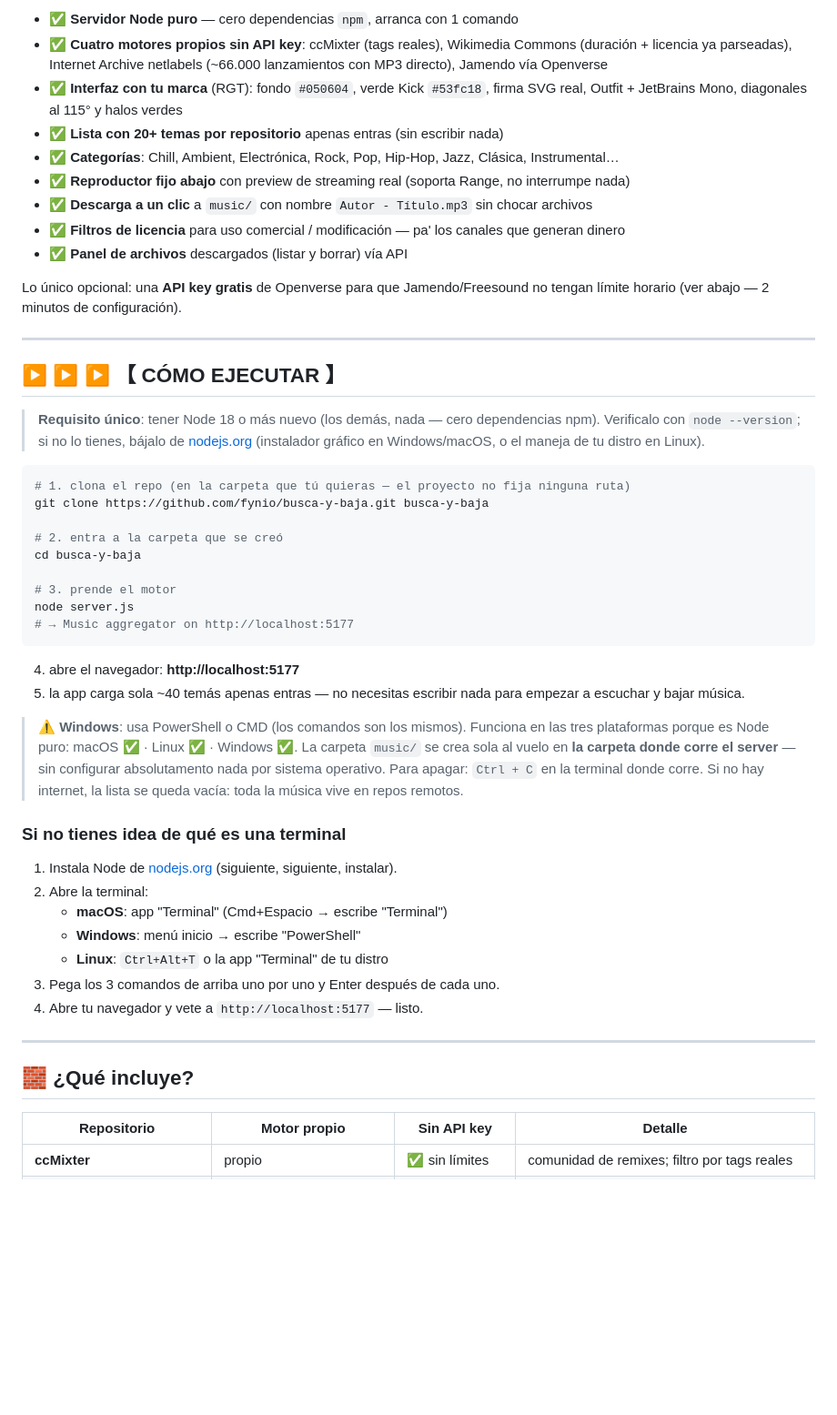
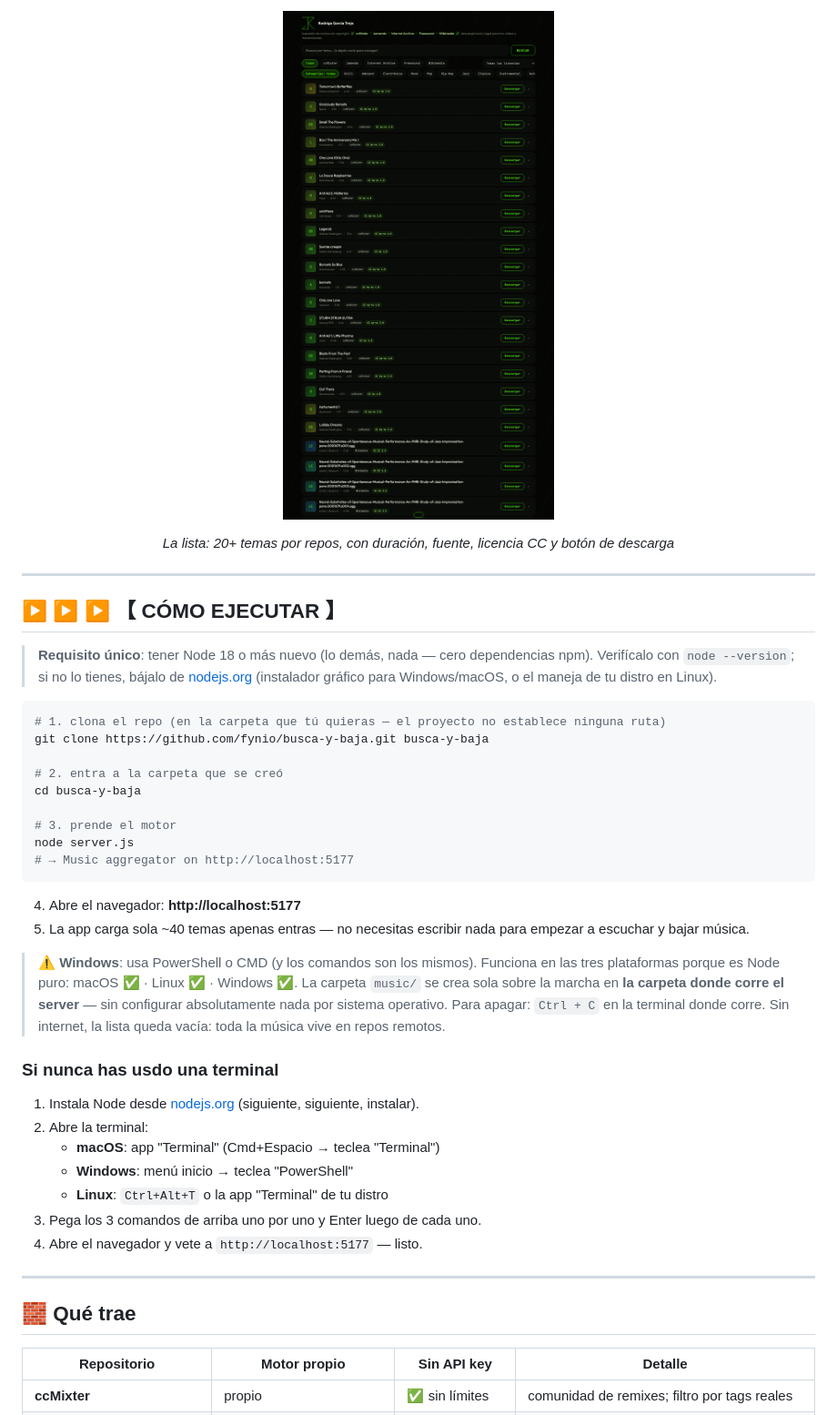
Before and after one commit to fynio/busca-y-baja, a Markdown page: README.md, the part around one of its changes. Shown at 91% size. Drawn GitHub-style; pictures changed too: docs/img/app-full.png (added); blank space fills up the shorter version.

Commit message:
docs: mission-first README with real screenshots; fix wikimedia license badge + footer tagline

````diff
--- a/README.md
+++ b/README.md
@@ -40,30 +56,20 @@ el preview y la descarga funcionen siempre). Tú nadaıcás escuchas y bajas.
 
-- ✅ **Servidor Node puro** — cero dependencias `npm`, arranca con 1 comando
-- ✅ **Cuatro motores propios sin API key**: ccMixter (tags reales), Wikimedia Commons
-  (duración + licencia ya parseadas), Internet Archive netlabels (~66.000 lanzamientos
-  con MP3 directo), Jamendo vía Openverse
-- ✅ **Interfaz con tu marca** (RGT): fondo `#050604`, verde Kick `#53fc18`, firma SVG real,
-  Outfit + JetBrains Mono, diagonales al 115° y halos verdes
-- ✅ **Lista con 20+ temas por repositorio** apenas entras (sin escribir nada)
-- ✅ **Categorías**: Chill, Ambient, Electrónica, Rock, Pop, Hip‑Hop, Jazz, Clásica, Instrumental…
-- ✅ **Reproductor fijo abajo** con preview de streaming real (soporta Range, no interrumpe nada)
-- ✅ **Descarga a un clic** a `music/` con nombre `Autor - Título.mp3` sin chocar archivos
-- ✅ **Filtros de licencia** para uso comercial / modificación — pa' los canales que generan dinero
-- ✅ **Panel de archivos** descargados (listar y borrar) vía API
+![Busca & Baja — lista con resultados](docs/img/app-full.png)
 
-Lo único opcional: una **API key gratis** de Openverse para que Jamendo/Freesound no tengan
-límite horario (ver abajo — 2 minutos de configuración).
+*La lista: 20+ temas por repos, con duración, fuente, licencia CC y botón de descarga*
+
+</div>
 
 ---
 
 ## ▶ ▶ ▶ 【 CÓMO EJECUTAR 】
 
-> **Requisito único**: tener Node 18 o más nuevo (los demás, nada — cero dependencias npm).
-> Verificalo con `node --version`; si no lo tienes, bájalo de [nodejs.org](https://nodejs.org)
-> (instalador gráfico en Windows/macOS, o el maneja de tu distro en Linux).
+> **Requisito único**: tener Node 18 o más nuevo (lo demás, nada — cero dependencias npm).
+> Verifícalo con `node --version`; si no lo tienes, bájalo de [nodejs.org](https://nodejs.org)
+> (instalador gráfico para Windows/macOS, o el maneja de tu distro en Linux).
 
 ```bash
-# 1. clona el repo (en la carpeta que tú quieras — el proyecto no fija ninguna ruta)
+# 1. clona el repo (en la carpeta que tú quieras — el proyecto no establece ninguna ruta)
 git clone https://github.com/fynio/busca-y-baja.git busca-y-baja
 
 # 2. entra a la carpeta que se creó
@@ -74,29 +80,29 @@ node server.js
 # → Music aggregator on http://localhost:5177
 ```
 
-4. abre el navegador: **http://localhost:5177**
-5. la app carga sola ~40 temás apenas entras — no necesitas escribir nada para empezar a escuchar y bajar música.
+4. Abre el navegador: **http://localhost:5177**
+5. La app carga sola ~40 temas apenas entras — no necesitas escribir nada para empezar a escuchar y bajar música.
 
-> ⚠️ **Windows**: usa PowerShell o CMD (los comandos son los mismos). Funciona en las tres
+> ⚠️ **Windows**: usa PowerShell o CMD (y los comandos son los mismos). Funciona en las tres
 > plataformas porque es Node puro: macOS ✅ · Linux ✅ · Windows ✅.
-> La carpeta `music/` se crea sola al vuelo en **la carpeta donde corre el server** —
-> sin configurar absolutamento nada por sistema operativo.
+> La carpeta `music/` se crea sola sobre la marcha en **la carpeta donde corre el server** —
+> sin configurar absolutamente nada por sistema operativo.
 > Para apagar: `Ctrl + C` en la terminal donde corre.
-> Si no hay internet, la lista se queda vacía: toda la música vive en repos remotos.
+> Sin internet, la lista queda vacía: toda la música vive en repos remotos.
 
-### Si no tienes idea de qué es una terminal
+### Si nunca has usdo una terminal
 
-1. Instala Node de [nodejs.org](https://nodejs.org) (siguiente, siguiente, instalar).
+1. Instala Node desde [nodejs.org](https://nodejs.org) (siguiente, siguiente, instalar).
 2. Abre la terminal:
-   - **macOS**: app "Terminal" (Cmd+Espacio → escribe "Terminal")
-   - **Windows**: menú inicio → escribe "PowerShell"
+   - **macOS**: app "Terminal" (Cmd+Espacio → teclea "Terminal")
+   - **Windows**: menú inicio → teclea "PowerShell"
    - **Linux**: `Ctrl+Alt+T` o la app "Terminal" de tu distro
-3. Pega los 3 comandos de arriba uno por uno y Enter después de cada uno.
-4. Abre tu navegador y vete a `http://localhost:5177` — listo.
+3. Pega los 3 comandos de arriba uno por uno y Enter luego de cada uno.
+4. Abre el navegador y vete a `http://localhost:5177` — listo.
 
 ---
 
-## 🧱 ¿Qué incluye?
+## 🧱 Qué trae
 
 | Repositorio | Motor propio | Sin API key | Detalle |
 |---|---|---|---|
````
Also changed, not shown: other parts of README.md (+54 -36 lines), docs/img/app-home.png (added), 2 other files.
